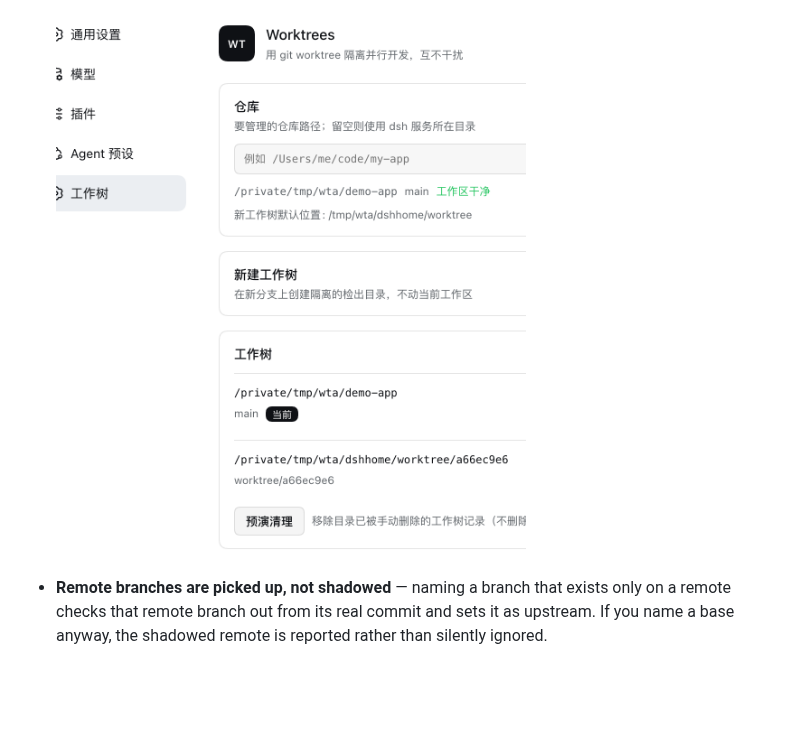
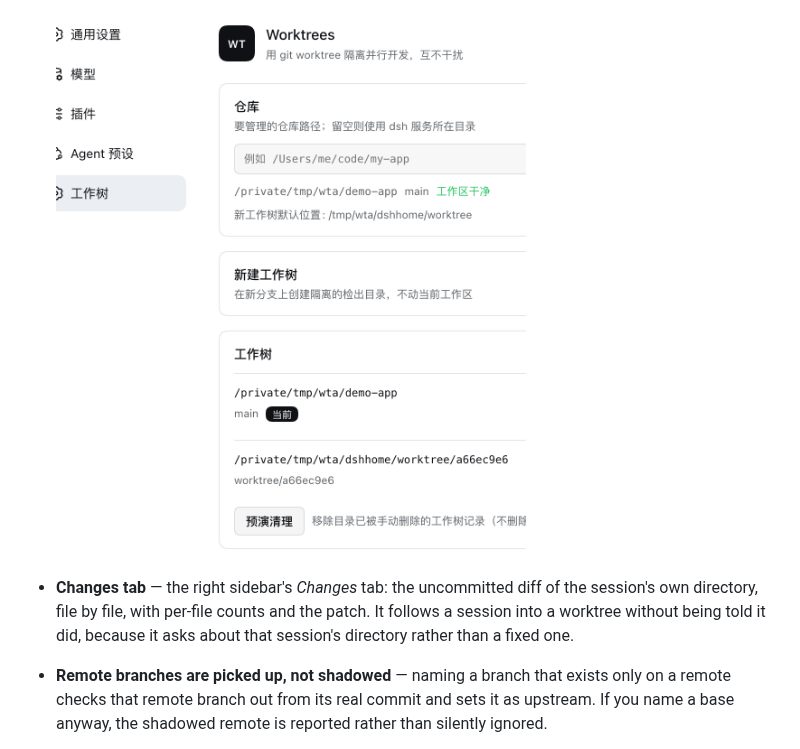
Before and after one commit to nightosong/gord-dsh-worktree, a Markdown page: README.md, the part around one of its changes. GitHub-like rendering; blank space fills up the shorter version.

```diff
--- a/README.md
+++ b/README.md
@@ -19,6 +19,9 @@ parallel work in its own directory and branch, from the agent or from Settings.
   one-click **Open as workspace** so a new worktree becomes a sidebar workspace you can start a session in.
 
   ![The Worktrees settings page: repository, create form, and the worktree list with its actions](docs/images/worktree-settings.png)
+- **Changes tab** — the right sidebar's *Changes* tab: the uncommitted diff of the session's own
+  directory, file by file, with per-file counts and the patch. It follows a session into a worktree
+  without being told it did, because it asks about that session's directory rather than a fixed one.
 - **Remote branches are picked up, not shadowed** — naming a branch that exists only on a remote
   checks that remote branch out from its real commit and sets it as upstream. If you name a base
   anyway, the shadowed remote is reported rather than silently ignored.
```
Also changed, not shown: other parts of README.md (+20 -0 lines), README.zh.md (+20 -2 lines), docs/images/sidebar-changes-tab.png (added), 7 other files.
